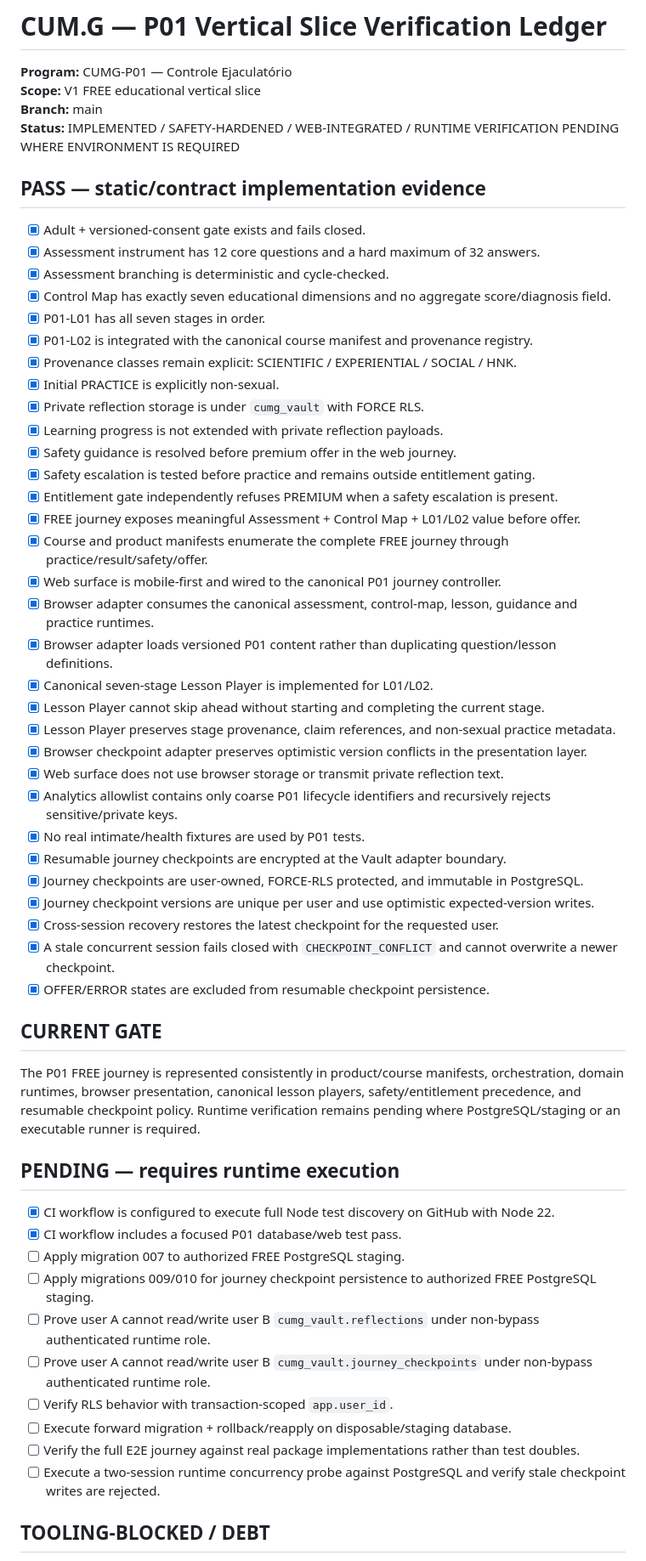
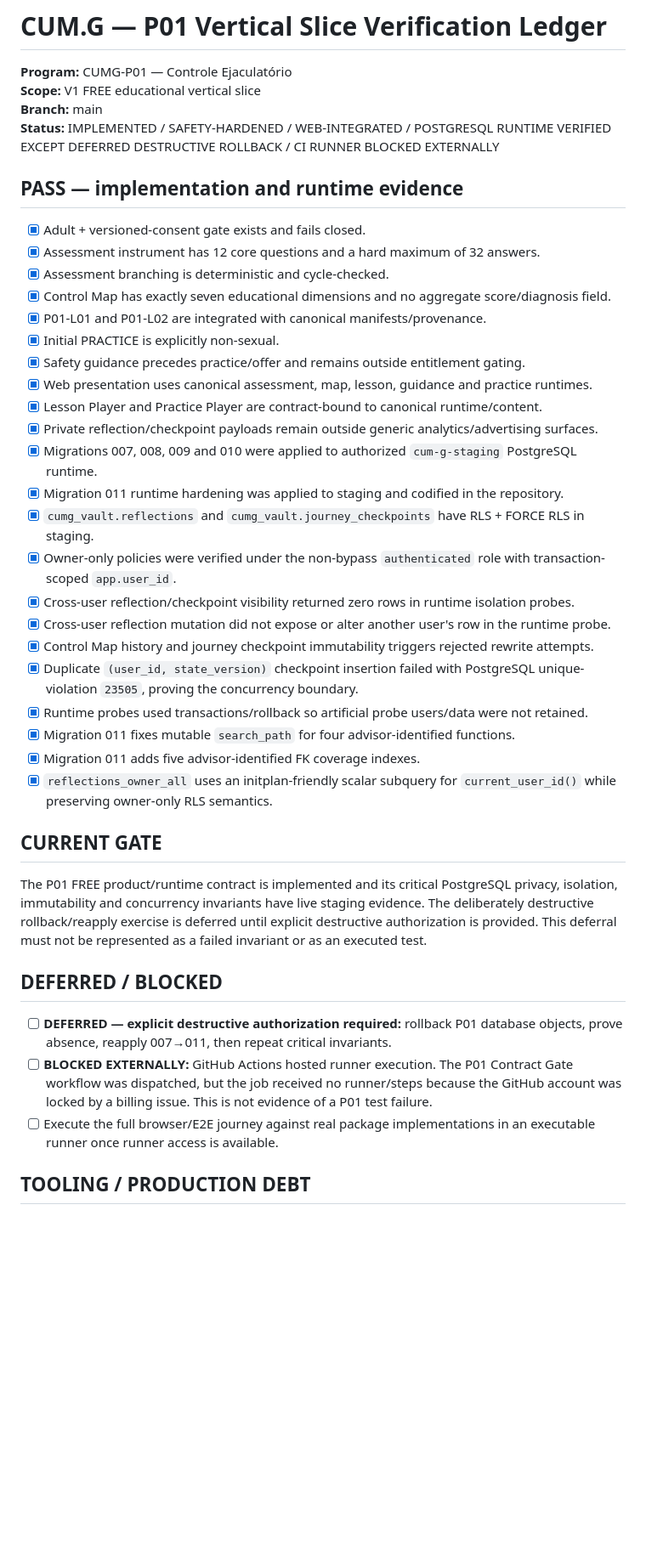
Before and after one commit to tehknesolutions/cum.g, a Markdown page: docs/execution/P01-VERTICAL-SLICE-LEDGER.md, the part around one of its changes. Shown at 85% size. GitHub-like rendering; blank space fills up the shorter version.

Commit message:
docs(p01): record staging runtime verification evidence

```diff
--- a/docs/execution/P01-VERTICAL-SLICE-LEDGER.md
+++ b/docs/execution/P01-VERTICAL-SLICE-LEDGER.md
@@ -3,58 +3,42 @@
 **Program:** CUMG-P01 — Controle Ejaculatório
 **Scope:** V1 FREE educational vertical slice
 **Branch:** main
-**Status:** IMPLEMENTED / SAFETY-HARDENED / WEB-INTEGRATED / RUNTIME VERIFICATION PENDING WHERE ENVIRONMENT IS REQUIRED
+**Status:** IMPLEMENTED / SAFETY-HARDENED / WEB-INTEGRATED / POSTGRESQL RUNTIME VERIFIED EXCEPT DEFERRED DESTRUCTIVE ROLLBACK / CI RUNNER BLOCKED EXTERNALLY
 
-## PASS — static/contract implementation evidence
+## PASS — implementation and runtime evidence
 
 - [x] Adult + versioned-consent gate exists and fails closed.
 - [x] Assessment instrument has 12 core questions and a hard maximum of 32 answers.
 - [x] Assessment branching is deterministic and cycle-checked.
 - [x] Control Map has exactly seven educational dimensions and no aggregate score/diagnosis field.
-- [x] P01-L01 has all seven stages in order.
-- [x] P01-L02 is integrated with the canonical course manifest and provenance registry.
-- [x] Provenance classes remain explicit: SCIENTIFIC / EXPERIENTIAL / SOCIAL / HNK.
+- [x] P01-L01 and P01-L02 are integrated with canonical manifests/provenance.
 - [x] Initial PRACTICE is explicitly non-sexual.
-- [x] Private reflection storage is under `cumg_vault` with FORCE RLS.
-- [x] Learning progress is not extended with private reflection payloads.
-- [x] Safety guidance is resolved before premium offer in the web journey.
-- [x] Safety escalation is tested before practice and remains outside entitlement gating.
-- [x] Entitlement gate independently refuses PREMIUM when a safety escalation is present.
-- [x] FREE journey exposes meaningful Assessment + Control Map + L01/L02 value before offer.
-- [x] Course and product manifests enumerate the complete FREE journey through practice/result/safety/offer.
-- [x] Web surface is mobile-first and wired to the canonical P01 journey controller.
-- [x] Browser adapter consumes the canonical assessment, control-map, lesson, guidance and practice runtimes.
-- [x] Browser adapter loads versioned P01 content rather than duplicating question/lesson definitions.
-- [x] Canonical seven-stage Lesson Player is implemented for L01/L02.
-- [x] Lesson Player cannot skip ahead without starting and completing the current stage.
-- [x] Lesson Player preserves stage provenance, claim references, and non-sexual practice metadata.
-- [x] Browser checkpoint adapter preserves optimistic version conflicts in the presentation layer.
-- [x] Web surface does not use browser storage or transmit private reflection text.
-- [x] Analytics allowlist contains only coarse P01 lifecycle identifiers and recursively rejects sensitive/private keys.
-- [x] No real intimate/health fixtures are used by P01 tests.
-- [x] Resumable journey checkpoints are encrypted at the Vault adapter boundary.
-- [x] Journey checkpoints are user-owned, FORCE-RLS protected, and immutable in PostgreSQL.
-- [x] Journey checkpoint versions are unique per user and use optimistic expected-version writes.
-- [x] Cross-session recovery restores the latest checkpoint for the requested user.
-- [x] A stale concurrent session fails closed with `CHECKPOINT_CONFLICT` and cannot overwrite a newer checkpoint.
-- [x] OFFER/ERROR states are excluded from resumable checkpoint persistence.
+- [x] Safety guidance precedes practice/offer and remains outside entitlement gating.
+- [x] Web presentation uses canonical assessment, map, lesson, guidance and practice runtimes.
+- [x] Lesson Player and Practice Player are contract-bound to canonical runtime/content.
+- [x] Private reflection/checkpoint payloads remain outside generic analytics/advertising surfaces.
+- [x] Migrations 007, 008, 009 and 010 were applied to authorized `cum-g-staging` PostgreSQL runtime.
+- [x] Migration 011 runtime hardening was applied to staging and codified in the repository.
+- [x] `cumg_vault.reflections` and `cumg_vault.journey_checkpoints` have RLS + FORCE RLS in staging.
+- [x] Owner-only policies were verified under the non-bypass `authenticated` role with transaction-scoped `app.user_id`.
+- [x] Cross-user reflection/checkpoint visibility returned zero rows in runtime isolation probes.
+- [x] Cross-user reflection mutation did not expose or alter another user's row in the runtime probe.
+- [x] Control Map history and journey checkpoint immutability triggers rejected rewrite attempts.
+- [x] Duplicate `(user_id, state_version)` checkpoint insertion failed with PostgreSQL unique-violation `23505`, proving the concurrency boundary.
+- [x] Runtime probes used transactions/rollback so artificial probe users/data were not retained.
+- [x] Migration 011 fixes mutable `search_path` for four advisor-identified functions.
+- [x] Migration 011 adds five advisor-identified FK coverage indexes.
+- [x] `reflections_owner_all` uses an initplan-friendly scalar subquery for `current_user_id()` while preserving owner-only RLS semantics.
 
 ## CURRENT GATE
 
-The P01 FREE journey is represented consistently in product/course manifests, orchestration, domain runtimes, browser presentation, canonical lesson players, safety/entitlement precedence, and resumable checkpoint policy. Runtime verification remains pending where PostgreSQL/staging or an executable runner is required.
+The P01 FREE product/runtime contract is implemented and its critical PostgreSQL privacy, isolation, immutability and concurrency invariants have live staging evidence. The deliberately destructive rollback/reapply exercise is deferred until explicit destructive authorization is provided. This deferral must not be represented as a failed invariant or as an executed test.
 
-## PENDING — requires runtime execution
+## DEFERRED / BLOCKED
 
-- [x] CI workflow is configured to execute full Node test discovery on GitHub with Node 22.
-- [x] CI workflow includes a focused P01 database/web test pass.
-- [ ] Apply migration 007 to authorized FREE PostgreSQL staging.
-- [ ] Apply migrations 009/010 for journey checkpoint persistence to authorized FREE PostgreSQL staging.
-- [ ] Prove user A cannot read/write user B `cumg_vault.reflections` under non-bypass authenticated runtime role.
-- [ ] Prove user A cannot read/write user B `cumg_vault.journey_checkpoints` under non-bypass authenticated runtime role.
-- [ ] Verify RLS behavior with transaction-scoped `app.user_id`.
-- [ ] Execute forward migration + rollback/reapply on disposable/staging database.
-- [ ] Verify the full E2E journey against real package implementations rather than test doubles.
-- [ ] Execute a two-session runtime concurrency probe against PostgreSQL and verify stale checkpoint writes are rejected.
+- [ ] **DEFERRED — explicit destructive authorization required:** rollback P01 database objects, prove absence, reapply 007→011, then repeat critical invariants.
+- [ ] **BLOCKED EXTERNALLY:** GitHub Actions hosted runner execution. The P01 Contract Gate workflow was dispatched, but the job received no runner/steps because the GitHub account was locked by a billing issue. This is not evidence of a P01 test failure.
+- [ ] Execute the full browser/E2E journey against real package implementations in an executable runner once runner access is available.
 
-## TOOLING-BLOCKED / DEBT
+## TOOLING / PRODUCTION DEBT
 
```
Also changed, not shown: other parts of docs/execution/P01-VERTICAL-SLICE-LEDGER.md (+4 -23 lines).
